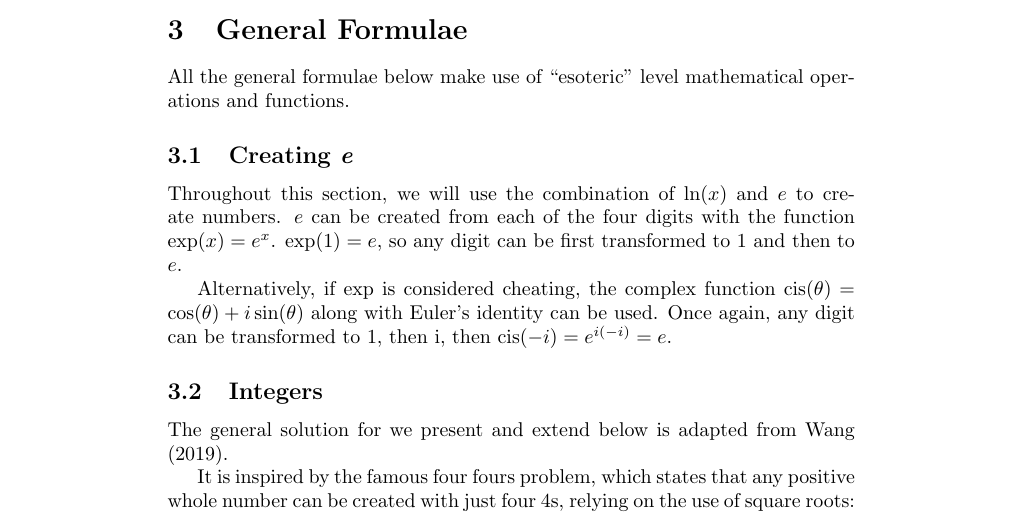
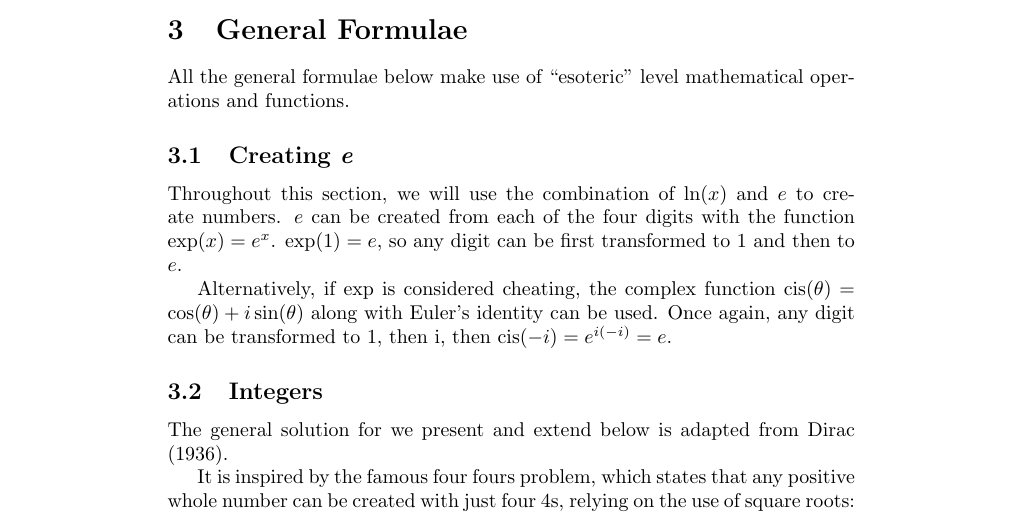
Before and after one commit to RetroCraft/2019-challenge, a LaTeX document (2019.tex, which reads general.tex): part of page 5 of 8, cut so that both start at the same text. Compiled offline with pdfLaTeX.

Commit message:
fix credits

```diff
--- a/general.tex
+++ b/general.tex
@@ -10,7 +10,7 @@ Once again, any digit can be transformed to 1, then i, then $\cis(-i)=e^{i(-i)}=
 
 \subsection{Integers}
 
-The general solution for we present and extend below is adapted from Wang (2019).
+The general solution for we present and extend below is adapted from Dirac (1936).
 
 It is inspired by the famous four fours problem, which states that any positive whole number can be created with just four 4s, relying on the use of square roots:
 
```
Also changed, not shown: 2019.pdf.
